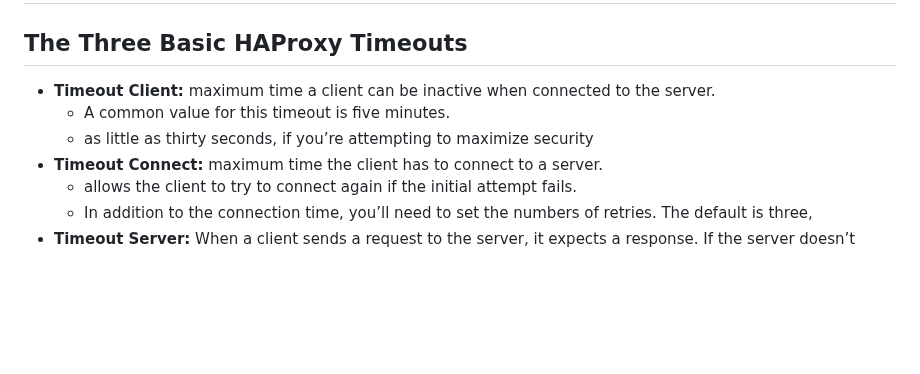
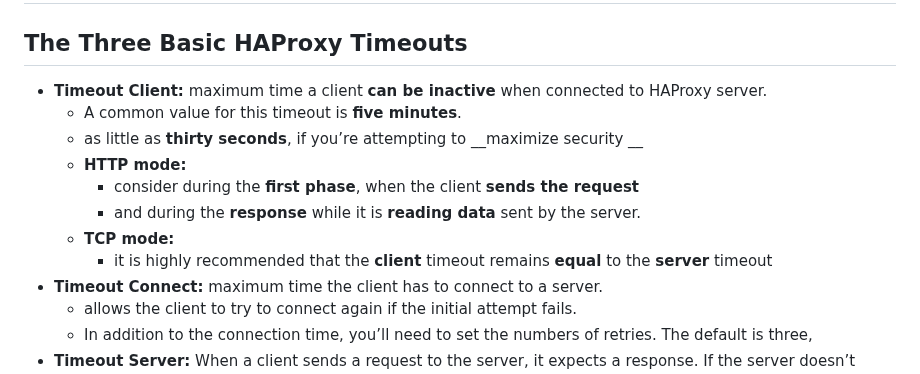
Before and after one commit to hojat-gazestani/DevOps, a Markdown page: haproxy/01-Conepts/02-Tune Timeouts.md, the part around the change. GitHub-like rendering; blank space fills up the shorter version.

```diff
--- a/haproxy/01-Conepts/02-Tune Timeouts.md
+++ b/haproxy/01-Conepts/02-Tune Timeouts.md
@@ -2,9 +2,14 @@
 
 ## The Three Basic HAProxy Timeouts
 
-- __Timeout Client:__  maximum time a client can be inactive when connected to the server.
-  - A common value for this timeout is five minutes.
-  - as little as thirty seconds, if you’re attempting to maximize security
+- __Timeout Client:__  maximum time a client __can be inactive__ when connected to HAProxy server.
+  - A common value for this timeout is __five minutes__.
+  - as little as __thirty seconds__, if you’re attempting to __maximize security __
+  - __HTTP mode:__
+    - consider during the __first phase__, when the client __sends the request__
+    - and during the __response__ while it is __reading data__ sent by the server.
+  - __TCP mode:__
+    - it is highly recommended that the __client__ timeout remains __equal__ to the __server__ timeout
 - __Timeout Connect:__ maximum time the client has to connect to a server.
   - allows the client to try to connect again if the initial attempt fails.
   - In addition to the connection time, you’ll need to set the numbers of retries. The default is three,
```
